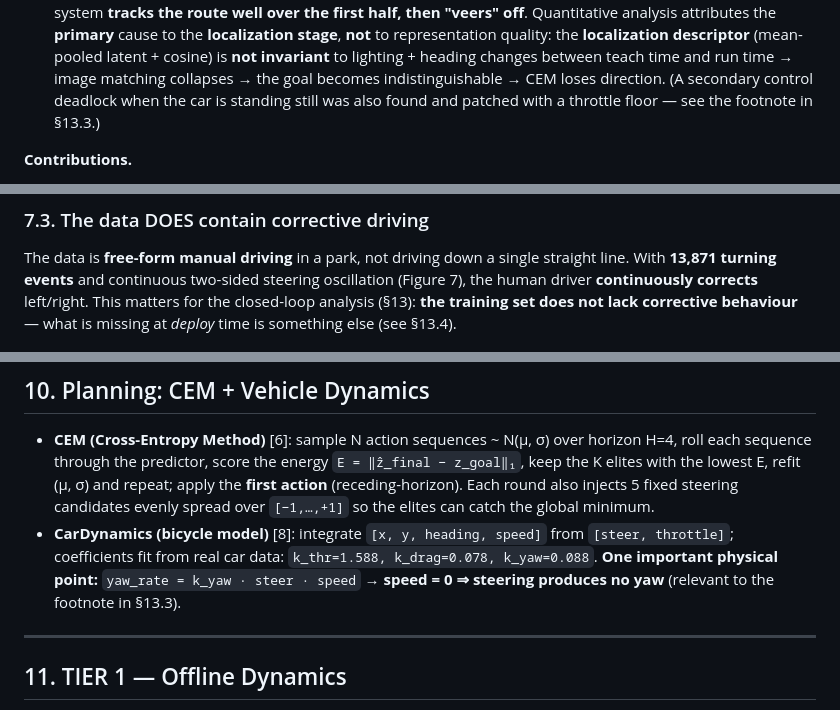
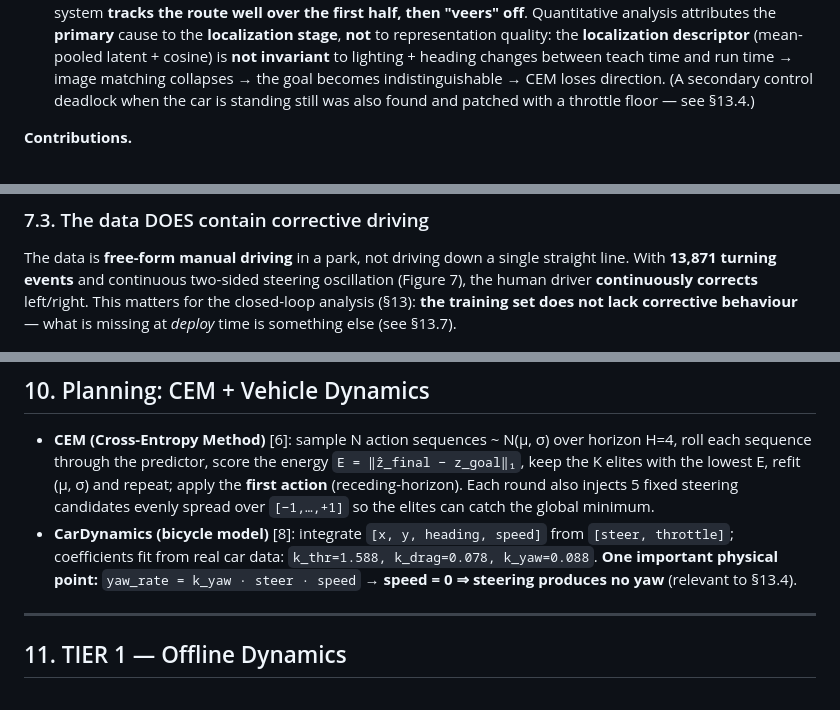
Before and after one commit to Anakonkai01/JEPA, a Markdown page: docs/report/2_REPORT_FULL.md, 3 parts joined by grey strips. Rendered like a GitHub page.

Commit message:
REPORT: fix stale §13.X cross-references after renumber (standstill §13.3→§13.4, cannot-recover §13.4→§13.7)

```diff
--- a/docs/report/2_REPORT_FULL.md
+++ b/docs/report/2_REPORT_FULL.md
@@ -117,7 +117,7 @@ robustness, not the world model.*
   quality: the **localization descriptor** (mean-pooled latent + cosine) is **not invariant** to
   lighting + heading changes between teach time and run time → image matching collapses → the goal
   becomes indistinguishable → CEM loses direction. (A secondary control deadlock when the car is
-  standing still was also found and patched with a throttle floor — see the footnote in §13.3.)
+  standing still was also found and patched with a throttle floor — see §13.4.)
 
 **Contributions.**
 1. **An experiment of the V-JEPA 2 family on a MOBILE robot (RC car)** — Meta published mainly on
@@ -384,7 +384,7 @@ The data is **free-form manual driving** in a park, not driving down a single st
 **13,871 turning events** and continuous two-sided steering oscillation (Figure 7), the human driver
 **continuously corrects** left/right. This matters for the closed-loop analysis (§13): **the training
 set does not lack corrective behaviour** — what is missing at *deploy* time is something else (see
-§13.4).
+§13.7).
 
 ![Two-sided steering time series](figures/fig_data_steer_timeseries.png)
 *Figure 7 — A typical session: steering (purple) oscillates two-sided continuously, alongside throttle
@@ -560,7 +560,7 @@ training log (wandb) plus the `val` value stored in the checkpoint.*
 - **CarDynamics (bicycle model)** [8]: integrate `[x, y, heading, speed]` from `[steer, throttle]`;
   coefficients fit from real car data: `k_thr=1.588, k_drag=0.078, k_yaw=0.088`. **One important
   physical point:** `yaw_rate = k_yaw · steer · speed` → **speed = 0 ⇒ steering produces no yaw**
-  (relevant to the footnote in §13.3).
+  (relevant to §13.4).
 
 ---
 
```
Also changed, not shown: other parts of docs/report/2_REPORT_FULL.md (+3 -3 lines).
